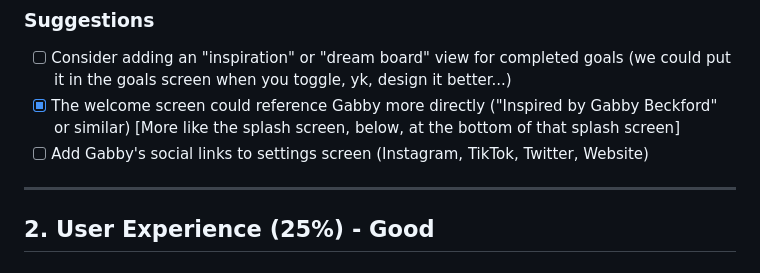
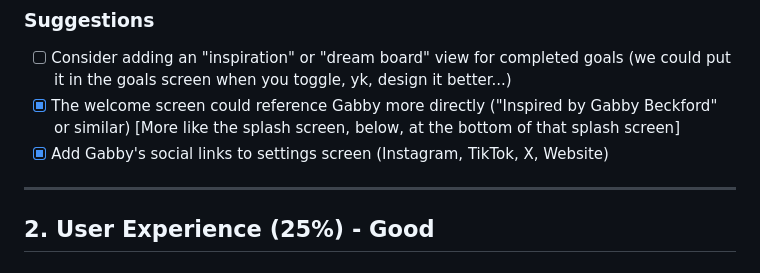
Before and after one commit to sixtusagbo/aspire, a Markdown page: docs/ux-review-suggestions.md, the part around the change. GitHub-like rendering.

Commit message:
Check off social links in UX suggestions

```diff
--- a/docs/ux-review-suggestions.md
+++ b/docs/ux-review-suggestions.md
@@ -30,7 +30,7 @@ Based on the Shipyard judging criteria and Gabby's brief.
 
 - [ ] Consider adding an "inspiration" or "dream board" view for completed goals (we could put it in the goals screen when you toggle, yk, design it better...)
 - [x] The welcome screen could reference Gabby more directly ("Inspired by Gabby Beckford" or similar) [More like the splash screen, below, at the bottom of that splash screen]
-- [ ] Add Gabby's social links to settings screen (Instagram, TikTok, Twitter, Website)
+- [x] Add Gabby's social links to settings screen (Instagram, TikTok, X, Website)
 
 ---
 
```
